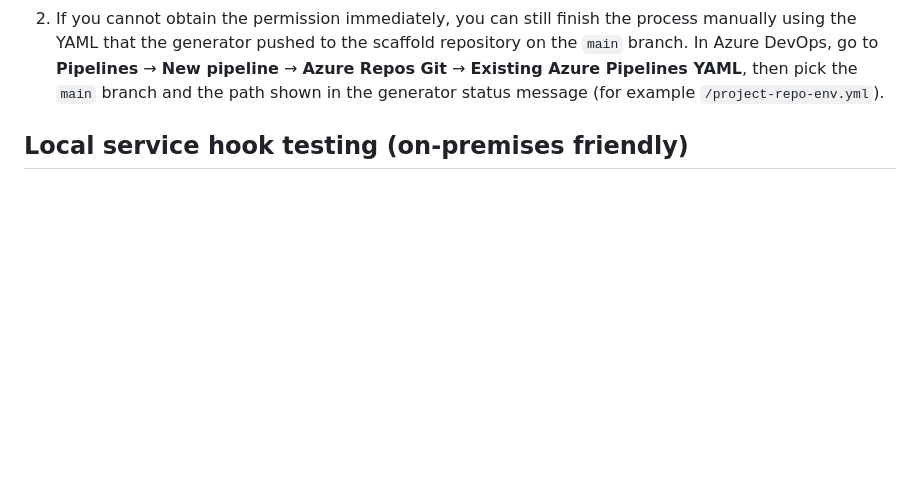
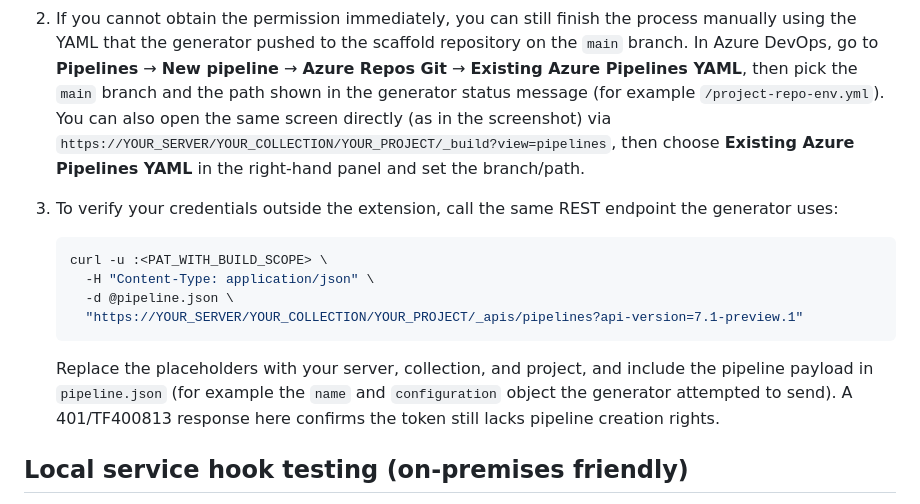
Before and after one commit to mohammadfalahat/azure-devops-pipeline-repo-generator, a Markdown page: README.md, the part around the change. Rendered like a GitHub page; blank space fills up the shorter version.

````diff
--- a/README.md
+++ b/README.md
@@ -168,7 +168,25 @@ current project.
    repository on the `main` branch. In Azure DevOps, go to **Pipelines** → **New
    pipeline** → **Azure Repos Git** → **Existing Azure Pipelines YAML**, then
    pick the `main` branch and the path shown in the generator status message
-   (for example `/project-repo-env.yml`).
+   (for example `/project-repo-env.yml`). You can also open the same screen
+   directly (as in the screenshot) via
+   `https://YOUR_SERVER/YOUR_COLLECTION/YOUR_PROJECT/_build?view=pipelines`,
+   then choose **Existing Azure Pipelines YAML** in the right-hand panel and set
+   the branch/path.
+3. To verify your credentials outside the extension, call the same REST
+   endpoint the generator uses:
+
+   ```bash
+   curl -u :<PAT_WITH_BUILD_SCOPE> \
+     -H "Content-Type: application/json" \
+     -d @pipeline.json \
+     "https://YOUR_SERVER/YOUR_COLLECTION/YOUR_PROJECT/_apis/pipelines?api-version=7.1-preview.1"
+   ```
+
+   Replace the placeholders with your server, collection, and project, and
+   include the pipeline payload in `pipeline.json` (for example the `name` and
+   `configuration` object the generator attempted to send). A 401/TF400813
+   response here confirms the token still lacks pipeline creation rights.
 
 ## Local service hook testing (on-premises friendly)
 
````
